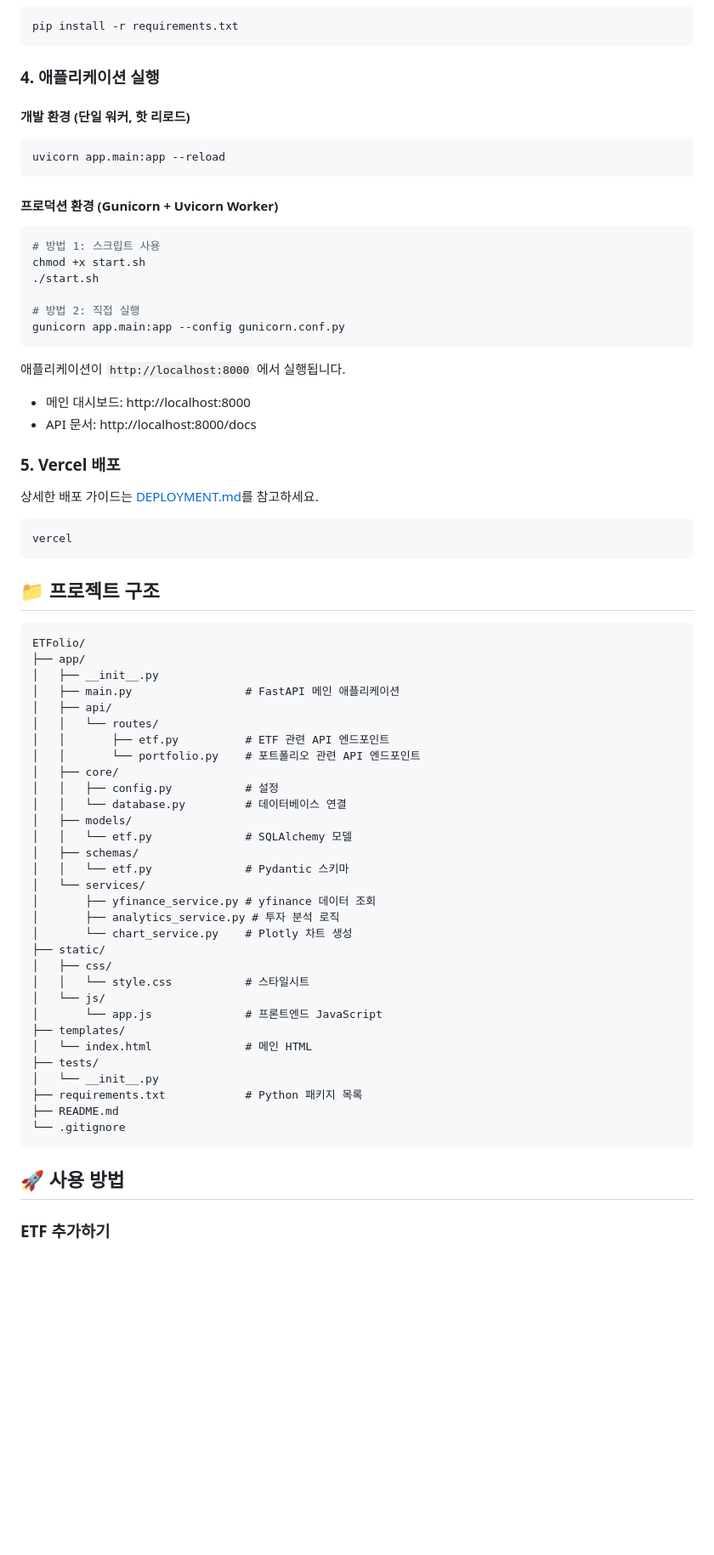
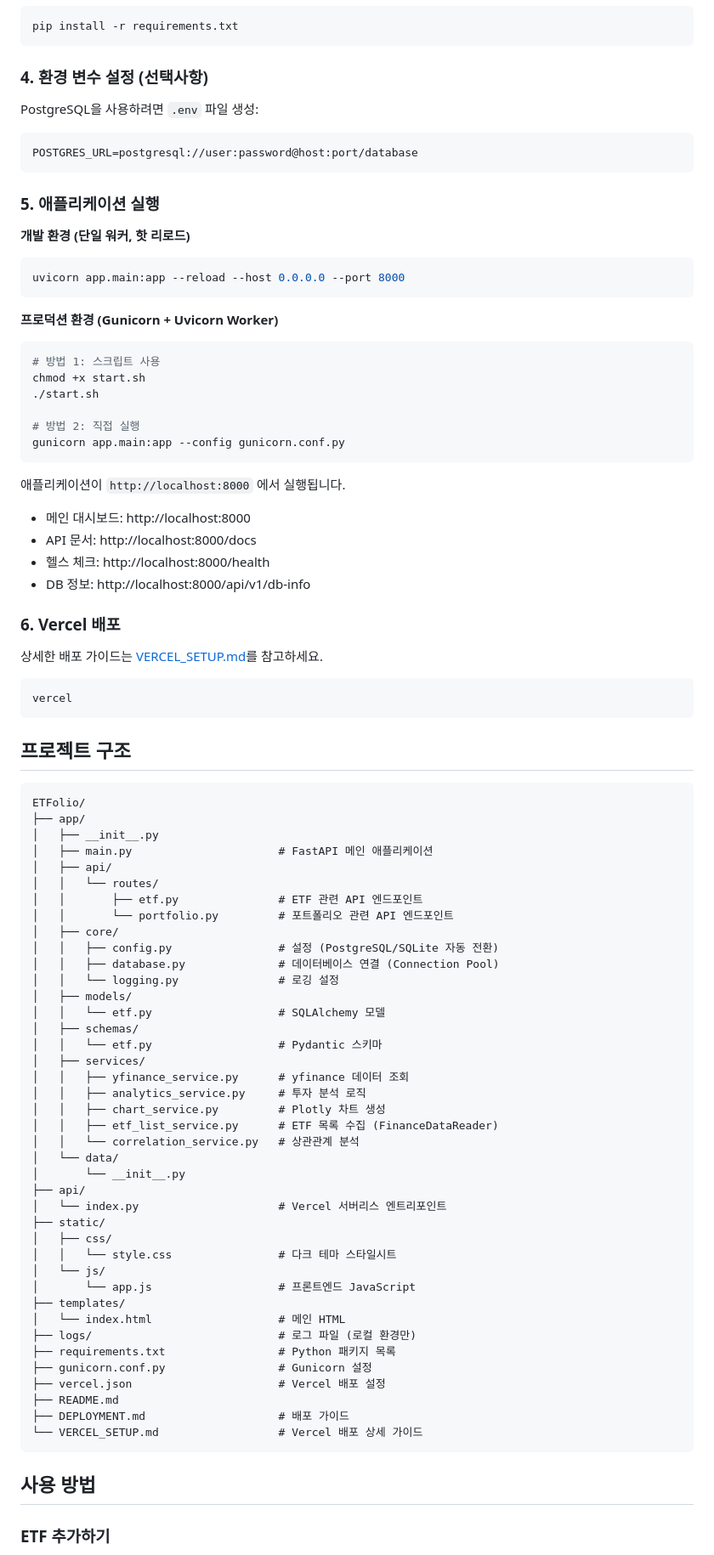
Before and after one commit to una0801/ETFolio, a Markdown page: README.md, the part around one of its changes. Shown at 85% size. Drawn GitHub-style; blank space fills up the shorter version.

````diff
--- a/README.md
+++ b/README.md
@@ -52,14 +86,22 @@ source venv/bin/activate  # macOS/Linux
 pip install -r requirements.txt
 ```
 
-### 4. 애플리케이션 실행
+### 4. 환경 변수 설정 (선택사항)
 
-#### 개발 환경 (단일 워커, 핫 리로드)
+PostgreSQL을 사용하려면 `.env` 파일 생성:
+
 ```bash
-uvicorn app.main:app --reload
+POSTGRES_URL=postgresql://user:password@host:port/database
 ```
 
-#### 프로덕션 환경 (Gunicorn + Uvicorn Worker)
+### 5. 애플리케이션 실행
+
+**개발 환경 (단일 워커, 핫 리로드)**
+```bash
+uvicorn app.main:app --reload --host 0.0.0.0 --port 8000
+```
+
+**프로덕션 환경 (Gunicorn + Uvicorn Worker)**
 ```bash
 # 방법 1: 스크립트 사용
 chmod +x start.sh
@@ -73,52 +115,63 @@ gunicorn app.main:app --config gunicorn.conf.py
 
 - 메인 대시보드: http://localhost:8000
 - API 문서: http://localhost:8000/docs
+- 헬스 체크: http://localhost:8000/health
+- DB 정보: http://localhost:8000/api/v1/db-info
 
-### 5. Vercel 배포
+### 6. Vercel 배포
 
-상세한 배포 가이드는 [DEPLOYMENT.md](DEPLOYMENT.md)를 참고하세요.
+상세한 배포 가이드는 [VERCEL_SETUP.md](VERCEL_SETUP.md)를 참고하세요.
 
 ```bash
 vercel
 ```
 
-## 📁 프로젝트 구조
+## 프로젝트 구조
 
 ```
 ETFolio/
 ├── app/
 │   ├── __init__.py
-│   ├── main.py                 # FastAPI 메인 애플리케이션
+│   ├── main.py                      # FastAPI 메인 애플리케이션
 │   ├── api/
 │   │   └── routes/
-│   │       ├── etf.py          # ETF 관련 API 엔드포인트
-│   │       └── portfolio.py    # 포트폴리오 관련 API 엔드포인트
+│   │       ├── etf.py               # ETF 관련 API 엔드포인트
+│   │       └── portfolio.py         # 포트폴리오 관련 API 엔드포인트
 │   ├── core/
-│   │   ├── config.py           # 설정
-│   │   └── database.py         # 데이터베이스 연결
+│   │   ├── config.py                # 설정 (PostgreSQL/SQLite 자동 전환)
+│   │   ├── database.py              # 데이터베이스 연결 (Connection Pool)
+│   │   └── logging.py               # 로깅 설정
 │   ├── models/
-│   │   └── etf.py              # SQLAlchemy 모델
+│   │   └── etf.py                   # SQLAlchemy 모델
 │   ├── schemas/
-│   │   └── etf.py              # Pydantic 스키마
-│   └── services/
-│       ├── yfinance_service.py # yfinance 데이터 조회
-│       ├── analytics_service.py # 투자 분석 로직
-│       └── chart_service.py    # Plotly 차트 생성
+│   │   └── etf.py                   # Pydantic 스키마
+│   ├── services/
+│   │   ├── yfinance_service.py      # yfinance 데이터 조회
+│   │   ├── analytics_service.py     # 투자 분석 로직
+│   │   ├── chart_service.py         # Plotly 차트 생성
+│   │   ├── etf_list_service.py      # ETF 목록 수집 (FinanceDataReader)
+│   │   └── correlation_service.py   # 상관관계 분석
+│   └── data/
+│       └── __init__.py
+├── api/
+│   └── index.py                     # Vercel 서버리스 엔트리포인트
 ├── static/
 │   ├── css/
-│   │   └── style.css           # 스타일시트
+│   │   └── style.css                # 다크 테마 스타일시트
 │   └── js/
-│       └── app.js              # 프론트엔드 JavaScript
+│       └── app.js                   # 프론트엔드 JavaScript
 ├── templates/
-│   └── index.html              # 메인 HTML
-├── tests/
-│   └── __init__.py
-├── requirements.txt            # Python 패키지 목록
+│   └── index.html                   # 메인 HTML
+├── logs/                            # 로그 파일 (로컬 환경만)
+├── requirements.txt                 # Python 패키지 목록
+├── gunicorn.conf.py                 # Gunicorn 설정
+├── vercel.json                      # Vercel 배포 설정
 ├── README.md
-└── .gitignore
+├── DEPLOYMENT.md                    # 배포 가이드
+└── VERCEL_SETUP.md                  # Vercel 배포 상세 가이드
 ```
 
-## 🚀 사용 방법
+## 사용 방법
 
 ### ETF 추가하기
 
````
Also changed, not shown: other parts of README.md (+142 -47 lines).
